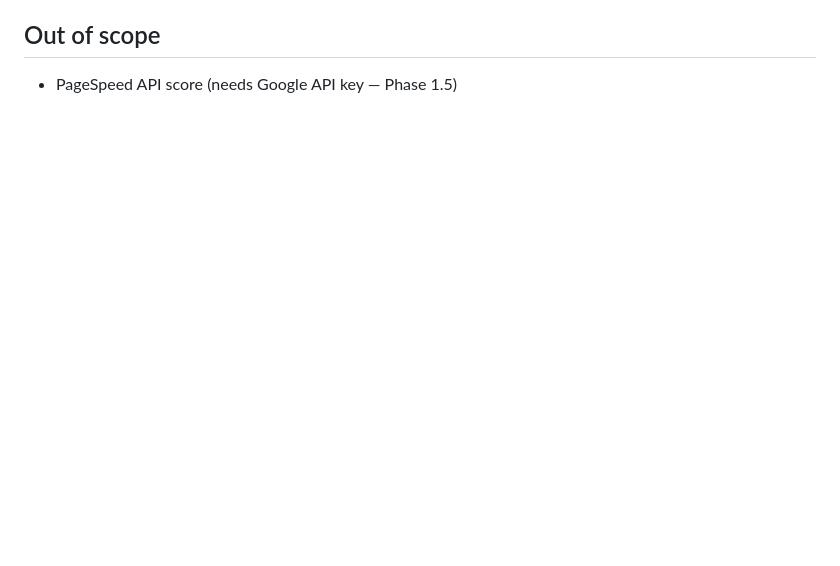
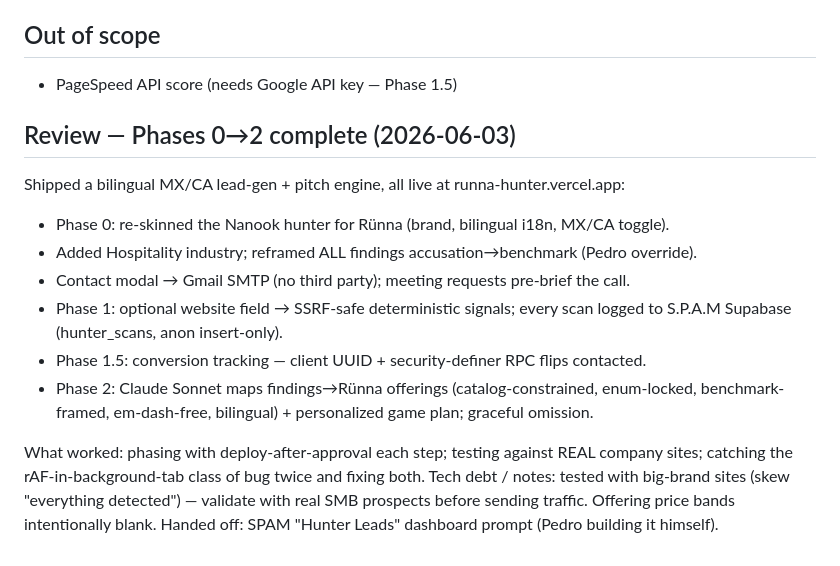
Before and after one commit to Runna-Ad/runna-hunter, a Markdown page: tasks/todo.md, the part around the change. Rendered like a GitHub page; blank space fills up the shorter version.

Commit message:
docs: session review + final task/lesson notes
Co-Authored-By: Claude Opus 4.8 <noreply@anthropic.com>

```diff
--- a/tasks/todo.md
+++ b/tasks/todo.md
@@ -75,3 +75,20 @@ Goal: SPAM can show a real funnel (scanned → booked a call).
 
 ## Out of scope
 - PageSpeed API score (needs Google API key — Phase 1.5)
+
+## Review — Phases 0→2 complete (2026-06-03)
+Shipped a bilingual MX/CA lead-gen + pitch engine, all live at runna-hunter.vercel.app:
+- Phase 0: re-skinned the Nanook hunter for Rünna (brand, bilingual i18n, MX/CA toggle).
+- Added Hospitality industry; reframed ALL findings accusation→benchmark (Pedro override).
+- Contact modal → Gmail SMTP (no third party); meeting requests pre-brief the call.
+- Phase 1: optional website field → SSRF-safe deterministic signals; every scan logged
+  to S.P.A.M Supabase (hunter_scans, anon insert-only).
+- Phase 1.5: conversion tracking — client UUID + security-definer RPC flips contacted.
+- Phase 2: Claude Sonnet maps findings→Rünna offerings (catalog-constrained, enum-locked,
+  benchmark-framed, em-dash-free, bilingual) + personalized game plan; graceful omission.
+
+What worked: phasing with deploy-after-approval each step; testing against REAL company
+sites; catching the rAF-in-background-tab class of bug twice and fixing both.
+Tech debt / notes: tested with big-brand sites (skew "everything detected") — validate
+with real SMB prospects before sending traffic. Offering price bands intentionally blank.
+Handed off: SPAM "Hunter Leads" dashboard prompt (Pedro building it himself).
```
